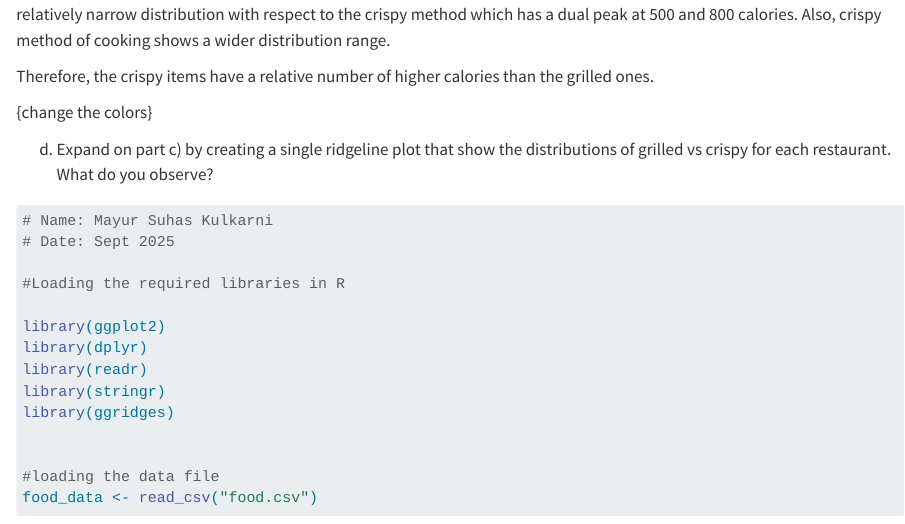
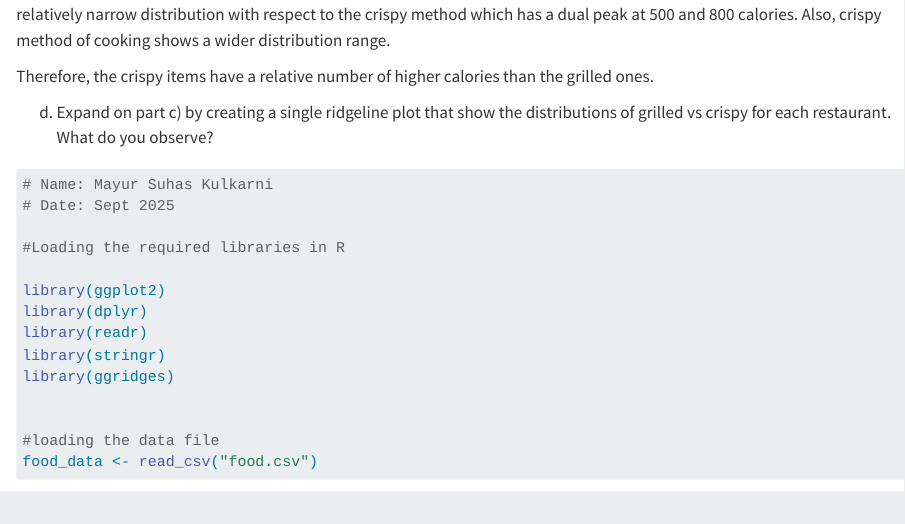
Before and after one commit to mayursk2000/STAT-GR-5702_Columbia-Exploratory-Data-Analysis-and-Visualization, a Quarto document (PSet1-2025.qmd): the page in a window 1100 px wide, from 3050 px down. Rendered offline with R 4.5, knitr and Pandoc in place of Quarto, with nearby package versions; some code elsewhere in the file could not run offline; long lines of code are wrapped.

Commit message:
Update PSet1-2025.qmd

```diff
--- a/PSet1-2025.qmd
+++ b/PSet1-2025.qmd
@@ -139,7 +139,6 @@ Insight: Density curve for grilled items shows concentration in the lower end of
 
 Therefore, the crispy items have a relative number of higher calories than the grilled ones.
 
-{change the colors}
 
 d) Expand on part c) by creating a single ridgeline plot that show the distributions of grilled vs crispy for each restaurant. What do you observe?
 
```
